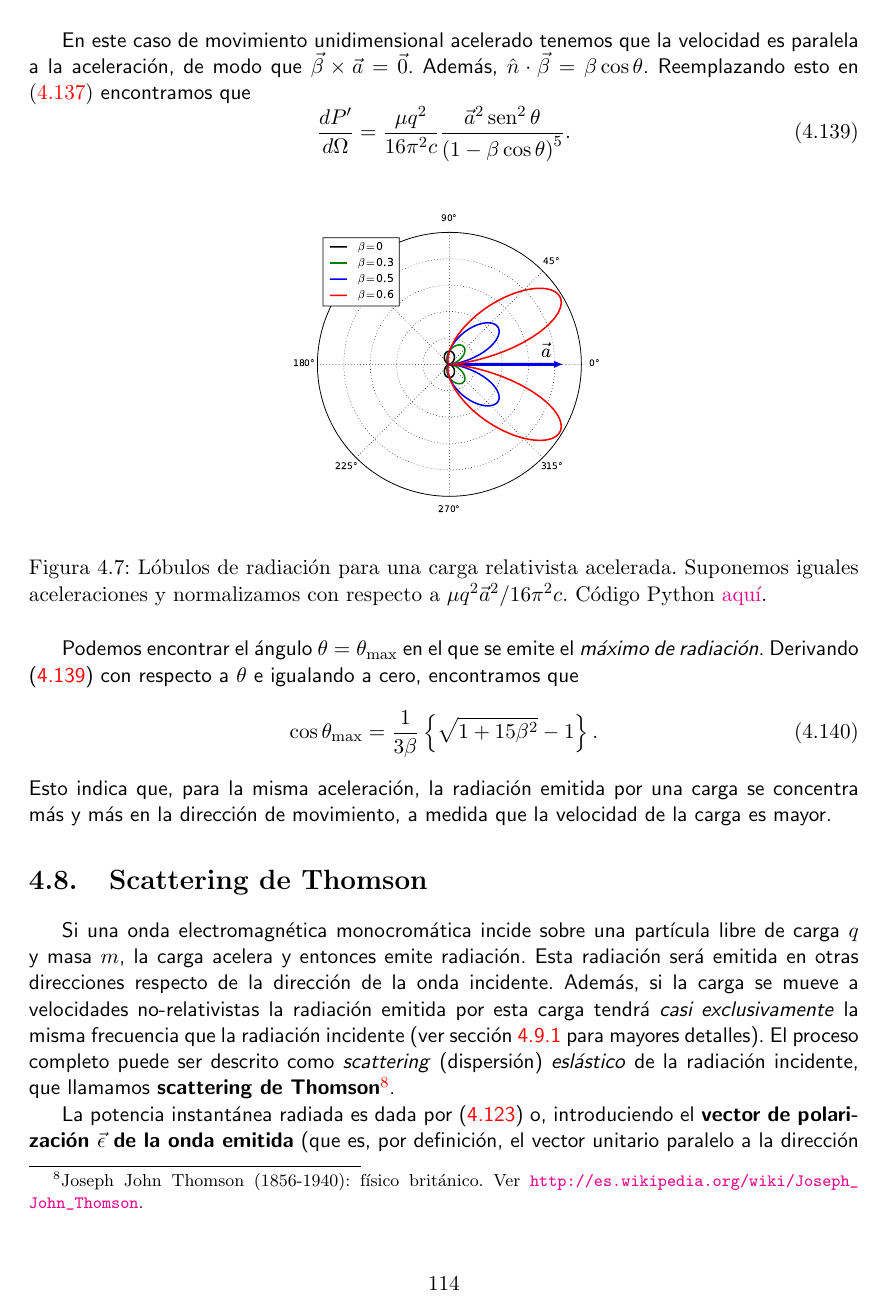
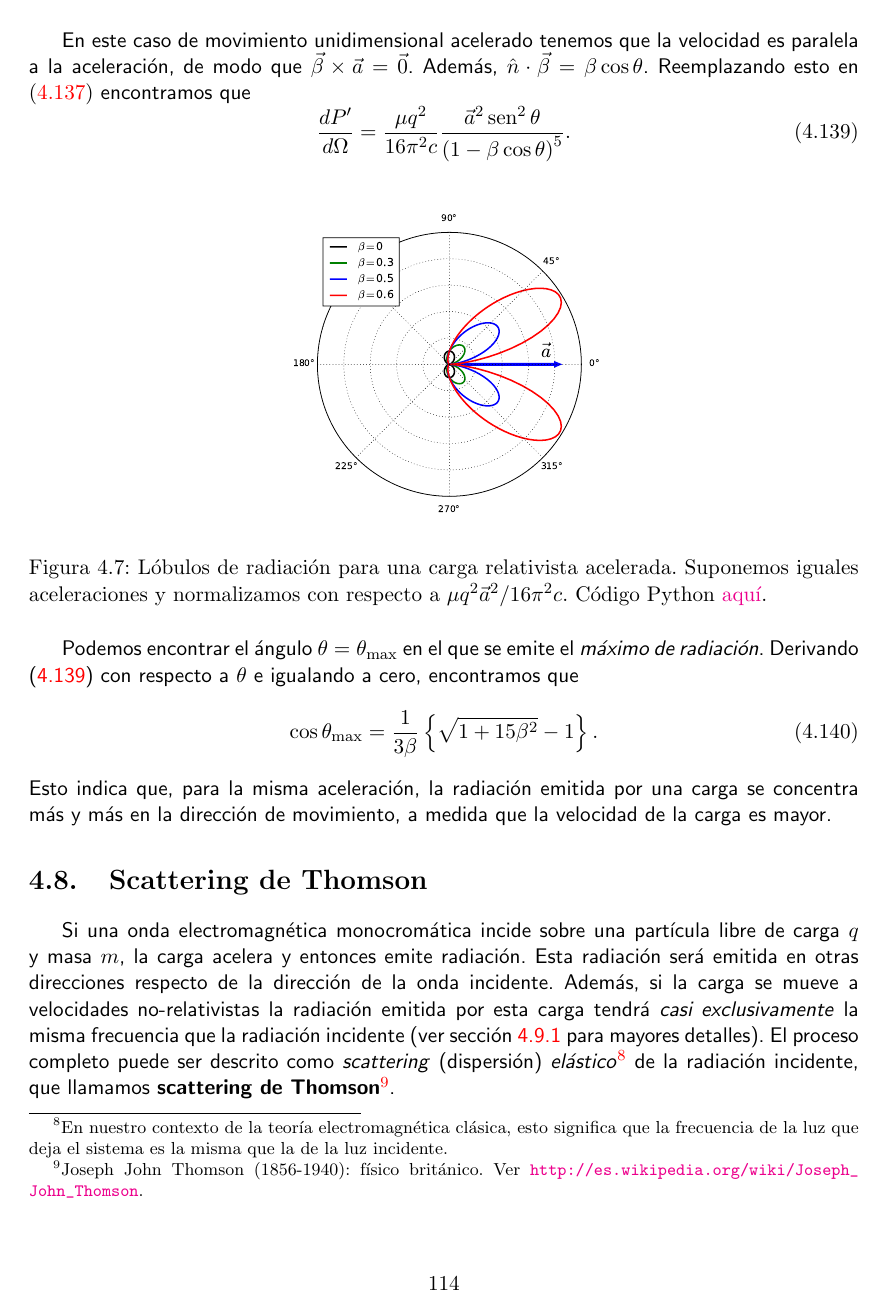
Before and after one commit to gfrubi/electrodinamica, a LaTeX document (electrodinamica.tex, which reads cap-Radiacion.tex): page 121 of 228. Compiled offline with pdfLaTeX.

Commit message:
pequeñas mejoras en Thomson

```diff
--- a/cap-Radiacion.tex
+++ b/cap-Radiacion.tex
@@ -739,7 +739,4 @@ Esto indica que, para la misma aceleraci'on, la radiaci'on emitida por una carga
 Si una onda electromagn'etica monocrom'atica incide
 sobre una part'icula libre de carga $q$ y masa $m$, la carga acelera y
 entonces emite radiaci'on. Esta radiaci'on ser'a emitida en otras
-direcciones respecto de la direcci'on de la onda incidente. Adem'as, si la carga se mueve a velocidades no-relativistas la radiaci'on emitida por esta carga tendr'a \textit{casi exclusivamente} la misma frecuencia que la radiaci'on incidente (ver secci'on \ref{sec:rfp} para mayores detalles). El proceso completo puede ser descrito como \textit{scattering} (dispersi'on) \textit{esl'astico} de la radiaci'on incidente, que llamamos \textbf{scattering de Thomson}\footnote{Joseph John Thomson (1856-1940): f'isico brit'anico. Ver \url{http://es.wikipedia.org/wiki/Joseph_John_Thomson}.}.
-
-La potencia instant'anea radiada es dada por (\ref{Lardif}) o, introduciendo el
-\textbf{vector de polarizaci'on $\vec{\epsilon}$ de la onda emitida} (que es, por definici'on, el vector unitario paralelo a la direcci'on del campo el'ectrico radiado, ver figura \ref{fig:natheta}):
+direcciones respecto de la direcci'on de la onda incidente. Adem'as, si la carga se mueve a velocidades no-relativistas la radiaci'on emitida por esta carga tendr'a \textit{casi exclusivamente} la misma frecuencia que la radiaci'on incidente (ver secci'on \ref{sec:rfp} para mayores detalles). El proceso completo puede ser descrito como \textit{scattering} (dispersi'on) \textit{el'astico}\footnote{En nuestro contexto de la teoría electromagnética clásica, esto significa que la frecuencia de la luz que deja el sistema es la misma que la de la luz incidente.} de la radiaci'on incidente, que llamamos \textbf{scattering de Thomson}\footnote{Joseph John Thomson (1856-1940): f'isico brit'anico. Ver \url{http://es.wikipedia.org/wiki/Joseph_John_Thomson}.}.
```
Also changed, not shown: cap-Radiacion.tex (8 more changed lines).
